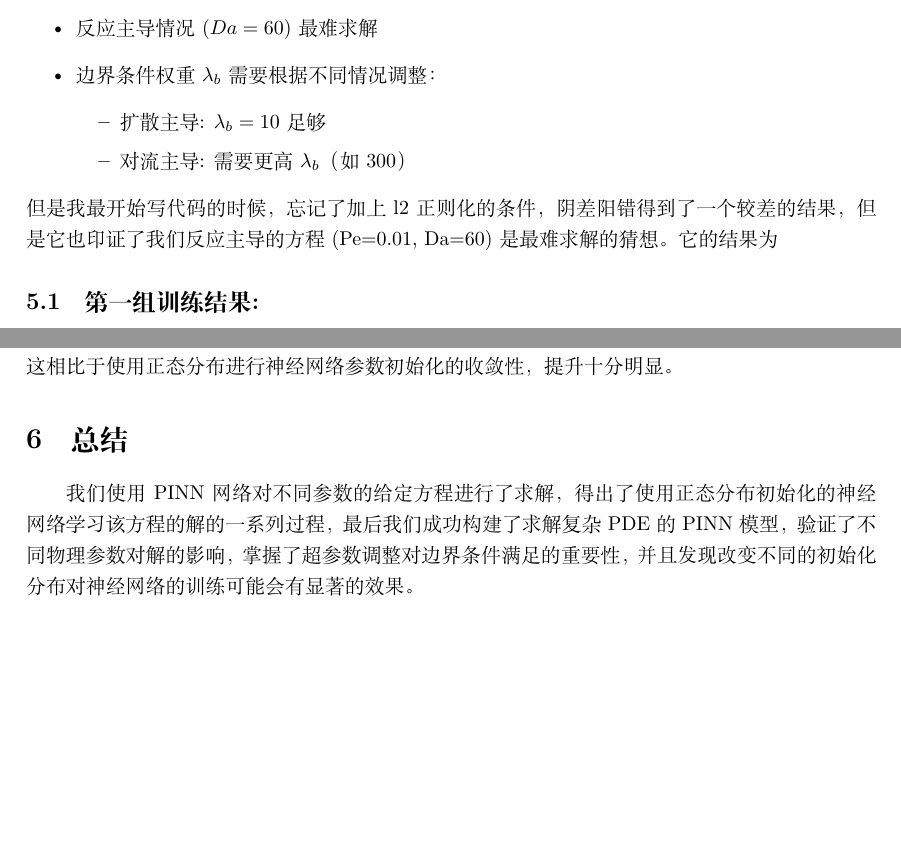
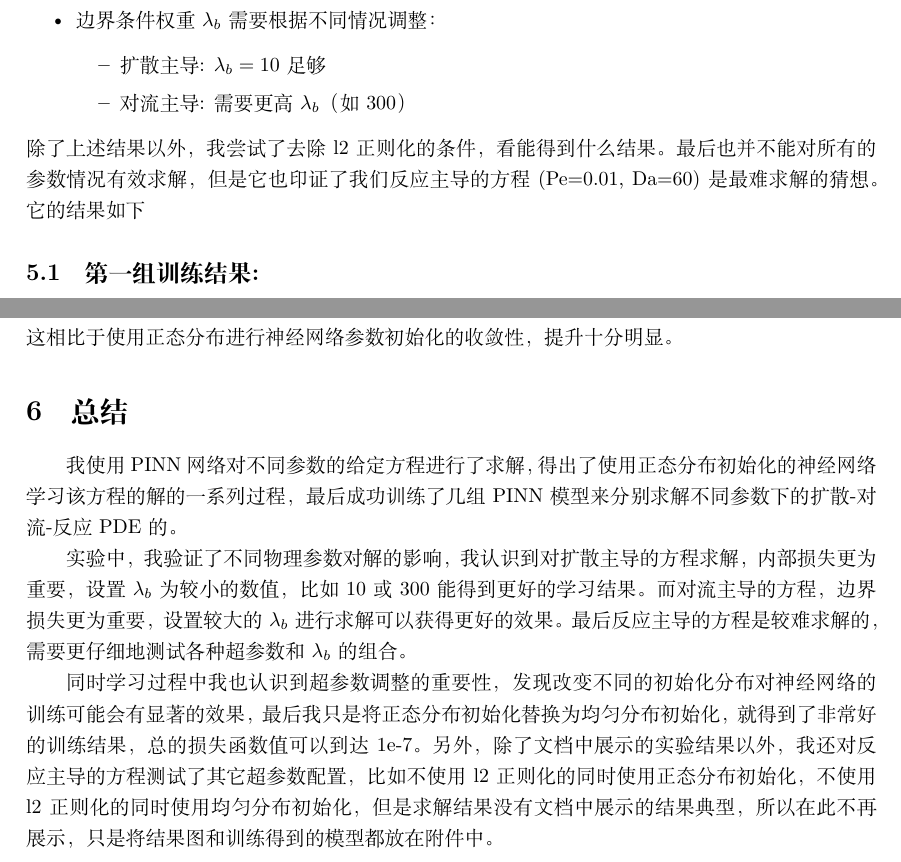
Before and after one commit to Gradvu/AIhw_PINN, a LaTeX problem sheet (homeworkReport.tex): two parts of pages 7 and 11 of 11 before the commit and two parts of pages 7 and 10 of 10 after it, joined at a grey line, cut at the place of the change, the shorter picture padded with empty space. Compiled offline with XeLaTeX.

Commit message:
Zao revised the report texfile

```diff
--- a/ReportTex/homeworkReport.tex
+++ b/homeworkReport.tex
@@ -315,12 +315,12 @@ u(0) = 0,\quad u(1) = 1
 \begin{itemize}
-    \item 反应主导情况($Da=60$)最难求解
+    \item 反应主导情况($Pe=0.01, Da=60$)最难求解
     \item 边界条件权重$\lambda_b$需要根据不同情况调整：
     \begin{itemize}
         \item 扩散主导: $\lambda_b=10$足够
         \item 对流主导: 需要更高$\lambda_b$（如300）
     \end{itemize}
 \end{itemize}
-但是我最开始写代码的时候，忘记了加上l2正则化的条件，阴差阳错得到了一个较差的结果，但是它也印证了我们反应主导的方程(Pe=0.01, Da=60)是最难求解的猜想。它的结果为
+除了上述结果以外，我尝试了去除l2正则化的条件，看能得到什么结果。最后也并不能对所有的参数情况有效求解，但是它也印证了我们反应主导的方程(Pe=0.01, Da=60)是最难求解的猜想。它的结果如下
 \subsection{第一组训练结果:}
 \begin{figure}[H]
 \centering
@@ -601,5 +601,7 @@ u(0) = 0,\quad u(1) = 1
 \end{figure}
 可以看到所有情况下都得到了很好的收敛，甚至最终loss函数的数量级到达了1e-7的程度，这相比于使用正态分布进行神经网络参数初始化的收敛性，提升十分明显。
 \section{总结}
-我们使用PINN网络对不同参数的给定方程进行了求解，得出了使用正态分布初始化的神经网络学习该方程的解的一系列过程，最后我们成功构建了求解复杂PDE的PINN模型，验证了不同物理参数对解的影响，掌握了超参数调整对边界条件满足的重要性，并且发现改变不同的初始化分布对神经网络的训练可能会有显著的效果。
+我使用PINN网络对不同参数的给定方程进行了求解，得出了使用正态分布初始化的神经网络学习该方程的解的一系列过程，最后成功训练了几组PINN模型来分别求解不同参数下的扩散-对流-反应PDE的。
+\par 实验中，我验证了不同物理参数对解的影响，我认识到对扩散主导的方程求解，内部损失更为重要，设置~$\lambda_b$为较小的数值，比如10或300能得到更好的学习结果。而对流主导的方程，边界损失更为重要，设置较大的~$\lambda_b$进行求解可以获得更好的效果。最后反应主导的方程是较难求解的，需要更仔细地测试各种超参数和~$\lambda_b$的组合。
+\par 同时学习过程中我也认识到超参数调整的重要性，发现改变不同的初始化分布对神经网络的训练可能会有显著的效果，最后我只是将正态分布初始化替换为均匀分布初始化，就得到了非常好的训练结果，总的损失函数值可以到达1e-7。另外，除了文档中展示的实验结果以外，我还对反应主导的方程测试了其它超参数配置，比如不使用l2正则化的同时使用正态分布初始化，不使用l2正则化的同时使用均匀分布初始化，但是求解结果没有文档中展示的结果典型，所以在此不再展示，只是将结果图和训练得到的模型都放在附件中。
 \end{document}
```
Also changed, not shown: ReportTex/homeworkReport.pdf (deleted), homeworkReport.pdf (added), homeworkReport.tex (10 more changed lines), 4 other files.
